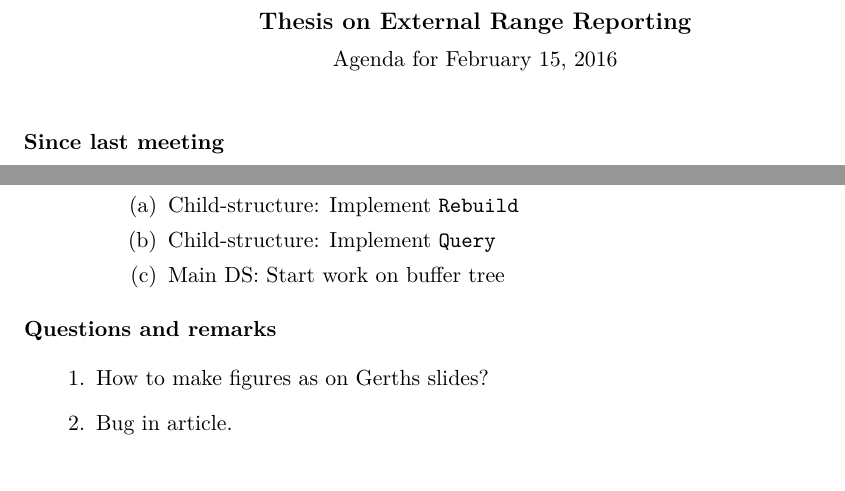
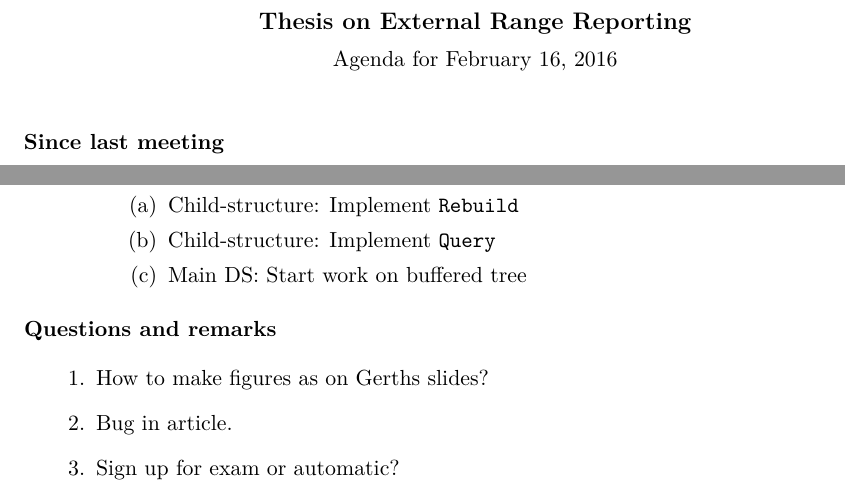
Before and after one commit to gabet1337/speciale, a LaTeX document (agendas/agenda_20160215.tex): two parts of the page, joined at a grey line, cut so that both start at the same text. Compiled offline with pdfLaTeX.

Commit message:
Added question

```diff
--- a/agendas/agenda_20160215.tex
+++ b/agendas/agenda_20160215.tex
@@ -8,7 +8,7 @@
   C.~Hansen,
 }
 
-\setdate{February 15, 2016}
+\setdate{February 16, 2016}
 
 \begin{document}
 \maketitle
@@ -40,7 +40,7 @@
 	\begin{items}
 		\item Child-structure: Implement \texttt{Rebuild}
 		\item Child-structure: Implement \texttt{Query}
-		\item Main DS: Start work on buffer tree
+		\item Main DS: Start work on buffered tree
 	\end{items}
 \end{items}
 
@@ -48,5 +48,6 @@
 \begin{items}
 	\item How to make figures as on Gerths slides?
 	\item Bug in article.
+	\item Sign up for exam or automatic?
 \end{items}
 \end{document}
```
Also changed, not shown: agendas/agenda_20160215.pdf.
